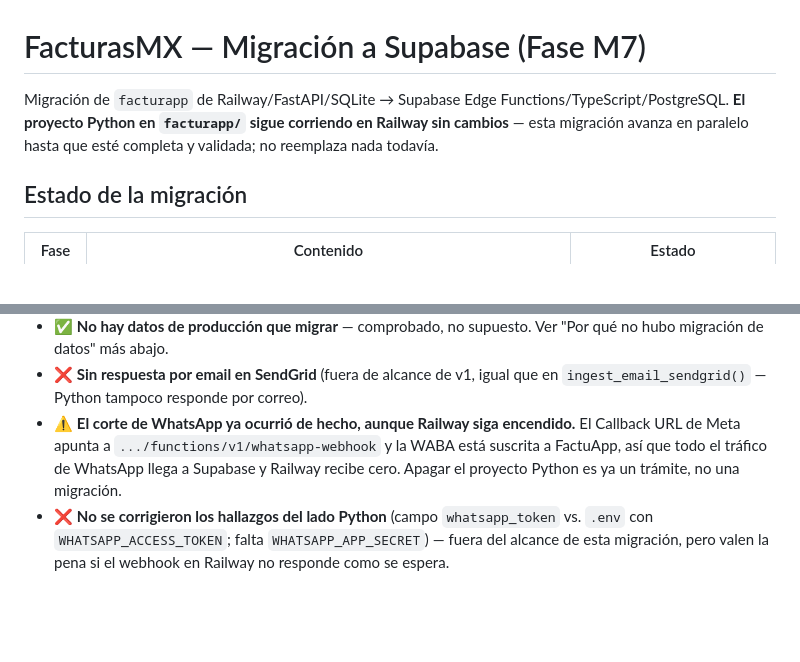
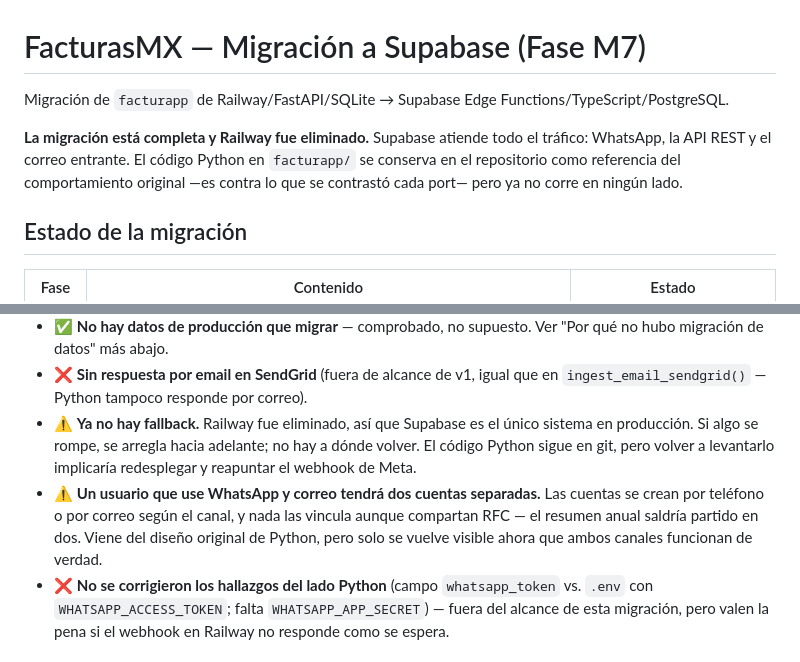
Before and after one commit to hackeandolawebmx-ai/facturapp, a Markdown page: supabase/README.md, 2 parts joined by grey strips. Drawn GitHub-style; blank space fills up the shorter version.

Commit message:
docs: migration complete -- Railway is gone, Supabase serves everything
Verified after deletion: Railway returns 404 Application not found, while Supabase answers the WhatsApp handshake, rejects unauthenticated mail with 401, serves login plus profile, and returns 404 for an invalid public token.

Adds two caveats that only became true or only became visible at this point: there is no fallback any more, so problems get fixed forward rather than rolled back; and a person using both WhatsApp and email ends up with two unlinked accounts, splitting their annual summary. The second is inherited from the Python design, but it could not surface while the email channel did not work.

Co-Authored-By: Claude Opus 5 <noreply@anthropic.com>

```diff
--- a/supabase/README.md
+++ b/supabase/README.md
@@ -1,9 +1,13 @@
 # FacturasMX — Migración a Supabase (Fase M7)
 
 Migración de `facturapp` de Railway/FastAPI/SQLite → Supabase Edge
-Functions/TypeScript/PostgreSQL. **El proyecto Python en `facturapp/` sigue
-corriendo en Railway sin cambios** — esta migración avanza en paralelo hasta
-que esté completa y validada; no reemplaza nada todavía.
+Functions/TypeScript/PostgreSQL.
+
+**La migración está completa y Railway fue eliminado.** Supabase atiende
+todo el tráfico: WhatsApp, la API REST y el correo entrante. El código
+Python en `facturapp/` se conserva en el repositorio como referencia del
+comportamiento original —es contra lo que se contrastó cada port— pero ya
+no corre en ningún lado.
 
 ## Estado de la migración
 
@@ -965,11 +969,15 @@ números registrados explícitamente como destinatarios (máximo 5).
   Ver "Por qué no hubo migración de datos" más abajo.
 - ❌ **Sin respuesta por email en SendGrid** (fuera de alcance de v1, igual
   que en `ingest_email_sendgrid()` — Python tampoco responde por correo).
-- ⚠️ **El corte de WhatsApp ya ocurrió de hecho, aunque Railway siga
-  encendido.** El Callback URL de Meta apunta a
-  `.../functions/v1/whatsapp-webhook` y la WABA está suscrita a FactuApp,
-  así que todo el tráfico de WhatsApp llega a Supabase y Railway recibe
-  cero. Apagar el proyecto Python es ya un trámite, no una migración.
+- ⚠️ **Ya no hay fallback.** Railway fue eliminado, así que Supabase es el
+  único sistema en producción. Si algo se rompe, se arregla hacia adelante;
+  no hay a dónde volver. El código Python sigue en git, pero volver a
+  levantarlo implicaría redesplegar y reapuntar el webhook de Meta.
+- ⚠️ **Un usuario que use WhatsApp y correo tendrá dos cuentas separadas.**
+  Las cuentas se crean por teléfono o por correo según el canal, y nada las
+  vincula aunque compartan RFC — el resumen anual saldría partido en dos.
+  Viene del diseño original de Python, pero solo se vuelve visible ahora que
+  ambos canales funcionan de verdad.
 - ❌ **No se corrigieron los hallazgos del lado Python** (campo
   `whatsapp_token` vs. `.env` con `WHATSAPP_ACCESS_TOKEN`; falta
   `WHATSAPP_APP_SECRET`) — fuera del alcance de esta migración, pero valen
```
